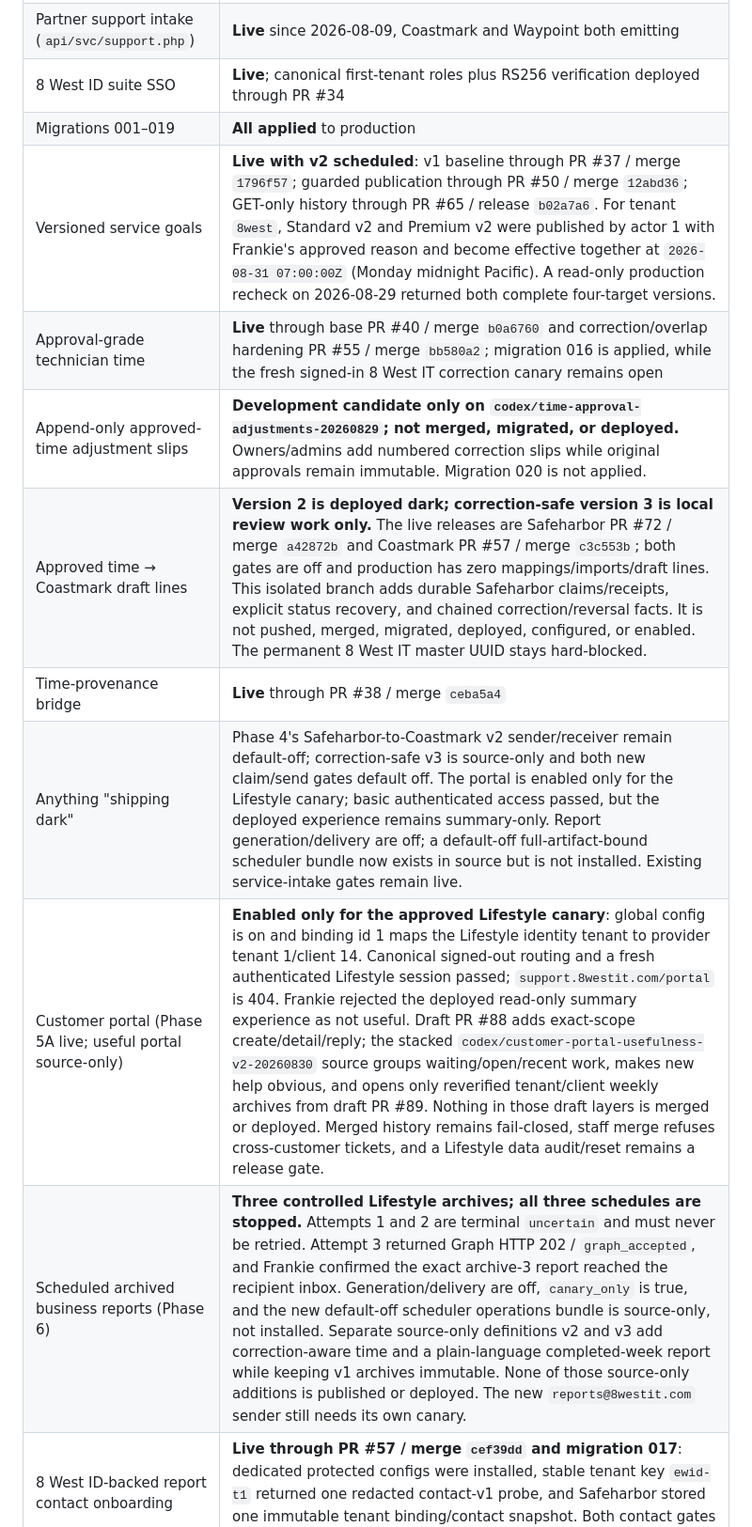
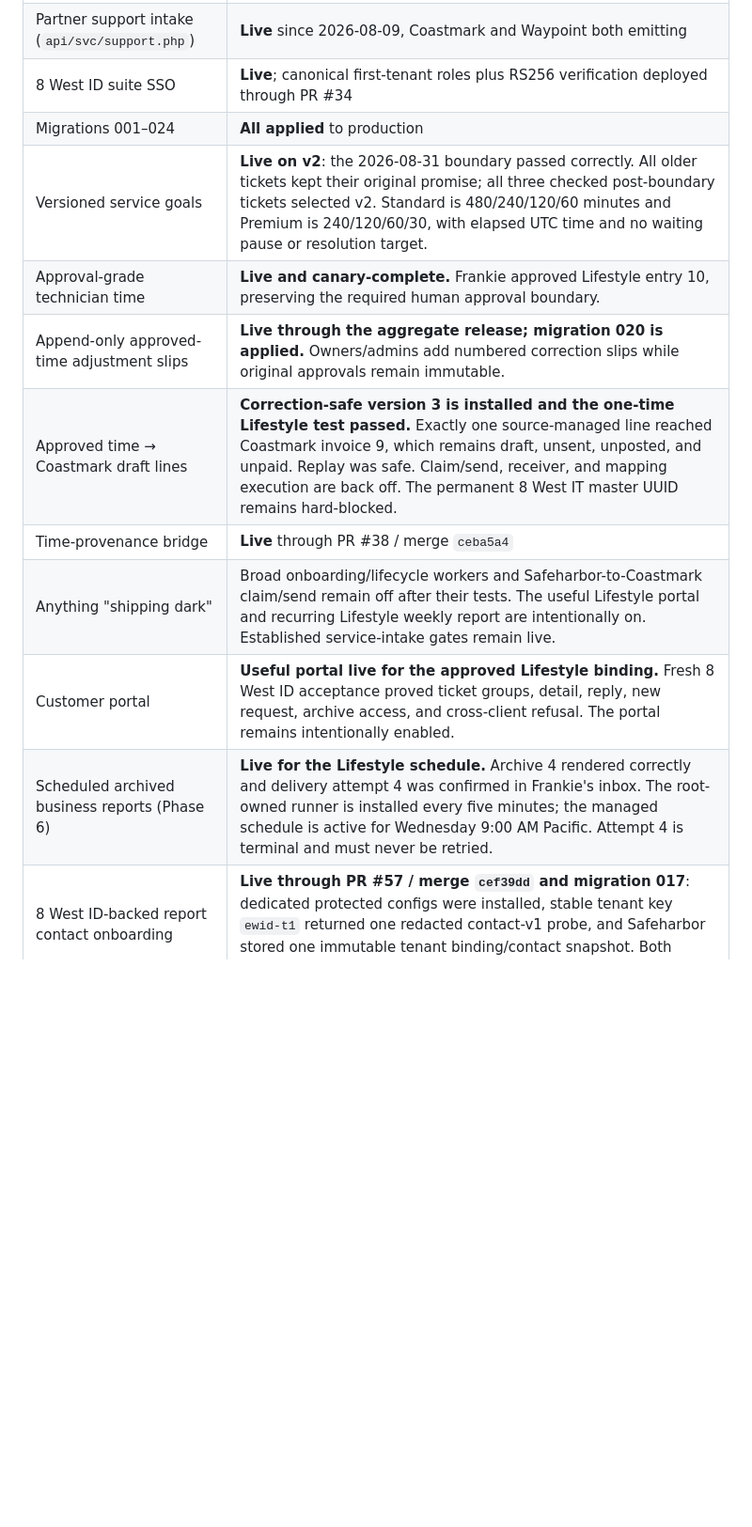
Before and after one commit to Seckcey/8_west_helpdesk, a Markdown page: docs/where-things-stand.md, the part around one of its changes. Shown at 94% size. Rendered like a GitHub page; blank space fills up the shorter version.

```diff
--- a/docs/where-things-stand.md
+++ b/docs/where-things-stand.md
@@ -33,15 +38,15 @@ If you change what is live, change this page in the same PR.
 | Westy thumbs up/down (`assets/js/westy.js`) | **Shipped 2026-08-09** — down files a ticket, up files nothing |
 | Partner support intake (`api/svc/support.php`) | **Live** since 2026-08-09, Coastmark and Waypoint both emitting |
 | 8 West ID suite SSO | **Live**; canonical first-tenant roles plus RS256 verification deployed through PR #34 |
-| Migrations 001–019 | **All applied** to production |
-| Versioned service goals | **Live with v2 scheduled**: v1 baseline through PR #37 / merge `1796f57`; guarded publication through PR #50 / merge `12abd36`; GET-only history through PR #65 / release `b02a7a6`. For tenant `8west`, Standard v2 and Premium v2 were published by actor 1 with Frankie's approved reason and become effective together at `2026-08-31 07:00:00Z` (Monday midnight Pacific). A read-only production recheck on 2026-08-29 returned both complete four-target versions. |
-| Approval-grade technician time | **Live** through base PR #40 / merge `b0a6760` and correction/overlap hardening PR #55 / merge `bb580a2`; migration 016 is applied, while the fresh signed-in 8 West IT correction canary remains open |
-| Append-only approved-time adjustment slips | **Development candidate only on `codex/time-approval-adjustments-20260829`; not merged, migrated, or deployed.** Owners/admins add numbered correction slips while original approvals remain immutable. Migration 020 is not applied. |
-| Approved time → Coastmark draft lines | **Version 2 is deployed dark; correction-safe version 3 is local review work only.** The live releases are Safeharbor PR #72 / merge `a42872b` and Coastmark PR #57 / merge `c3c553b`; both gates are off and production has zero mappings/imports/draft lines. This isolated branch adds durable Safeharbor claims/receipts, explicit status recovery, and chained correction/reversal facts. It is not pushed, merged, migrated, deployed, configured, or enabled. The permanent 8 West IT master UUID stays hard-blocked. |
+| Migrations 001–024 | **All applied** to production |
+| Versioned service goals | **Live on v2**: the 2026-08-31 boundary passed correctly. All older tickets kept their original promise; all three checked post-boundary tickets selected v2. Standard is 480/240/120/60 minutes and Premium is 240/120/60/30, with elapsed UTC time and no waiting pause or resolution target. |
+| Approval-grade technician time | **Live and canary-complete.** Frankie approved Lifestyle entry 10, preserving the required human approval boundary. |
+| Append-only approved-time adjustment slips | **Live through the aggregate release; migration 020 is applied.** Owners/admins add numbered correction slips while original approvals remain immutable. |
+| Approved time → Coastmark draft lines | **Correction-safe version 3 is installed and the one-time Lifestyle test passed.** Exactly one source-managed line reached Coastmark invoice 9, which remains draft, unsent, unposted, and unpaid. Replay was safe. Claim/send, receiver, and mapping execution are back off. The permanent 8 West IT master UUID remains hard-blocked. |
 | Time-provenance bridge | **Live** through PR #38 / merge `ceba5a4` |
-| Anything "shipping dark" | Phase 4's Safeharbor-to-Coastmark v2 sender/receiver remain default-off; correction-safe v3 is source-only and both new claim/send gates default off. The portal is enabled only for the Lifestyle canary; basic authenticated access passed, but the deployed experience remains summary-only. Report generation/delivery are off; a default-off full-artifact-bound scheduler bundle now exists in source but is not installed. Existing service-intake gates remain live. |
-| Customer portal (Phase 5A live; useful portal source-only) | **Enabled only for the approved Lifestyle canary**: global config is on and binding id 1 maps the Lifestyle identity tenant to provider tenant 1/client 14. Canonical signed-out routing and a fresh authenticated Lifestyle session passed; `support.8westit.com/portal` is 404. Frankie rejected the deployed read-only summary experience as not useful. Draft PR #88 adds exact-scope create/detail/reply; the stacked `codex/customer-portal-usefulness-v2-20260830` source groups waiting/open/recent work, makes new help obvious, and opens only reverified tenant/client weekly archives from draft PR #89. Nothing in those draft layers is merged or deployed. Merged history remains fail-closed, staff merge refuses cross-customer tickets, and a Lifestyle data audit/reset remains a release gate. |
-| Scheduled archived business reports (Phase 6) | **Three controlled Lifestyle archives; all three schedules are stopped.** Attempts 1 and 2 are terminal `uncertain` and must never be retried. Attempt 3 returned Graph HTTP 202 / `graph_accepted`, and Frankie confirmed the exact archive-3 report reached the recipient inbox. Generation/delivery are off, `canary_only` is true, and the new default-off scheduler operations bundle is source-only, not installed. Separate source-only definitions v2 and v3 add correction-aware time and a plain-language completed-week report while keeping v1 archives immutable. None of those source-only additions is published or deployed. The new `reports@8westit.com` sender still needs its own canary. |
+| Anything "shipping dark" | Broad onboarding/lifecycle workers and Safeharbor-to-Coastmark claim/send remain off after their tests. The useful Lifestyle portal and recurring Lifestyle weekly report are intentionally on. Established service-intake gates remain live. |
+| Customer portal | **Useful portal live for the approved Lifestyle binding.** Fresh 8 West ID acceptance proved ticket groups, detail, reply, new request, archive access, and cross-client refusal. The portal remains intentionally enabled. |
+| Scheduled archived business reports (Phase 6) | **Live for the Lifestyle schedule.** Archive 4 rendered correctly and delivery attempt 4 was confirmed in Frankie's inbox. The root-owned runner is installed every five minutes; the managed schedule is active for Wednesday 9:00 AM Pacific. Attempt 4 is terminal and must never be retried. |
 | 8 West ID-backed report contact onboarding | **Live through PR #57 / merge `cef39dd` and migration 017**: dedicated protected configs were installed, stable tenant key `ewid-t1` returned one redacted contact-v1 probe, and Safeharbor stored one immutable tenant binding/contact snapshot. Both contact gates are now off after preparation. |
 | Client-scoped 8 West ID report contacts | **Live through PR #68 / merge `7bf63ed` and migration 019**: client 14 has one exact 8 West ID binding and immutable contact snapshot. Both contact endpoints are back off after preparation; only the recipient digest is recorded. |
 | Lifestyle identity replacement | **Enabled safely**: replacement subject `t4u10` is active; predecessor `t4u7` is permanently inactive, revoked, and quarantined. Deployed Coastmark merge `c9f4409` fails closed on a fresh signed revocation feed before any SSO write/reactivation. |
```
Also changed, not shown: other parts of docs/where-things-stand.md (+18 -13 lines), AGENTS.md (+12 -9 lines), docs/customer-service-tools-release-manifest-2026-08-30.md (+9 -5 lines).
